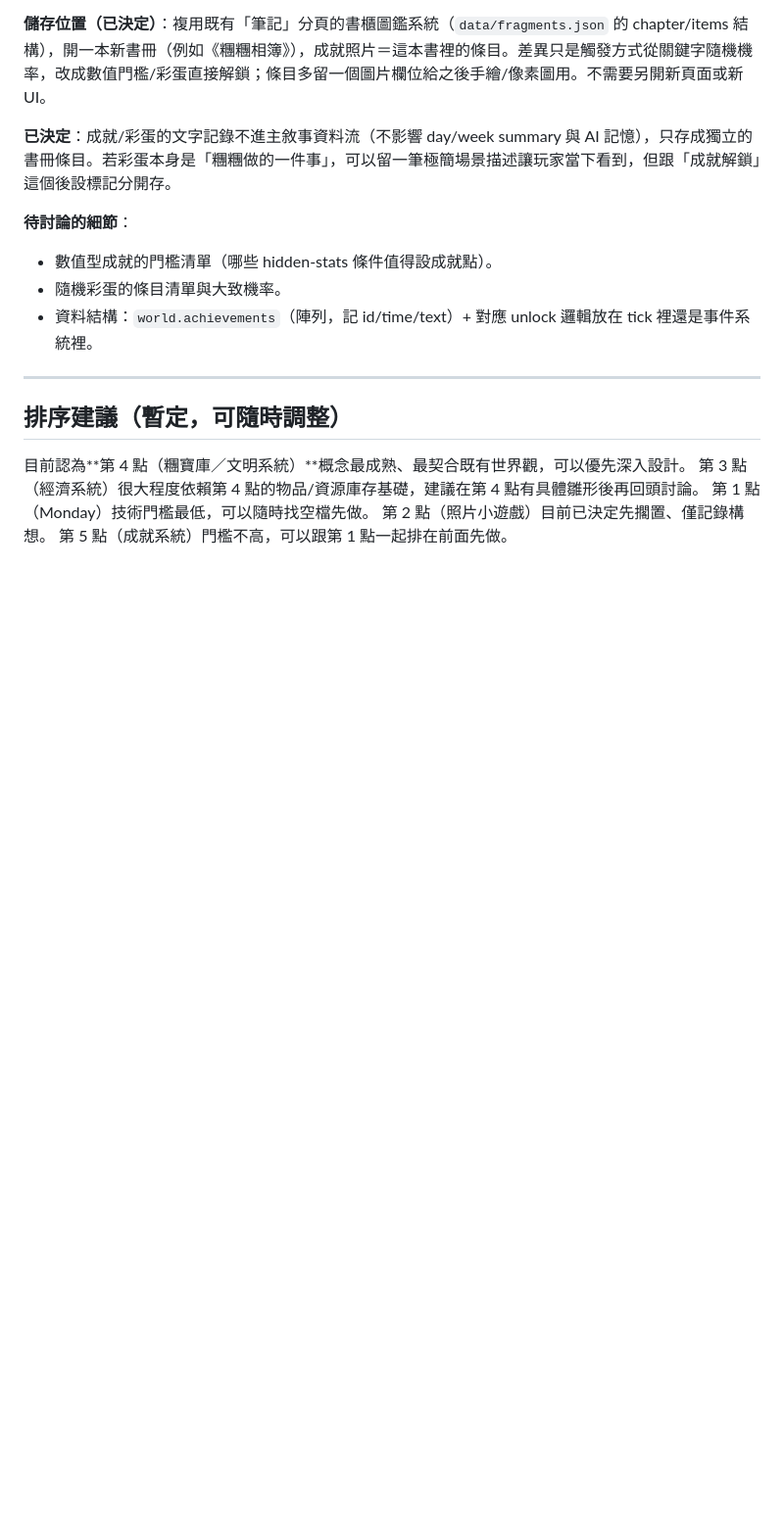
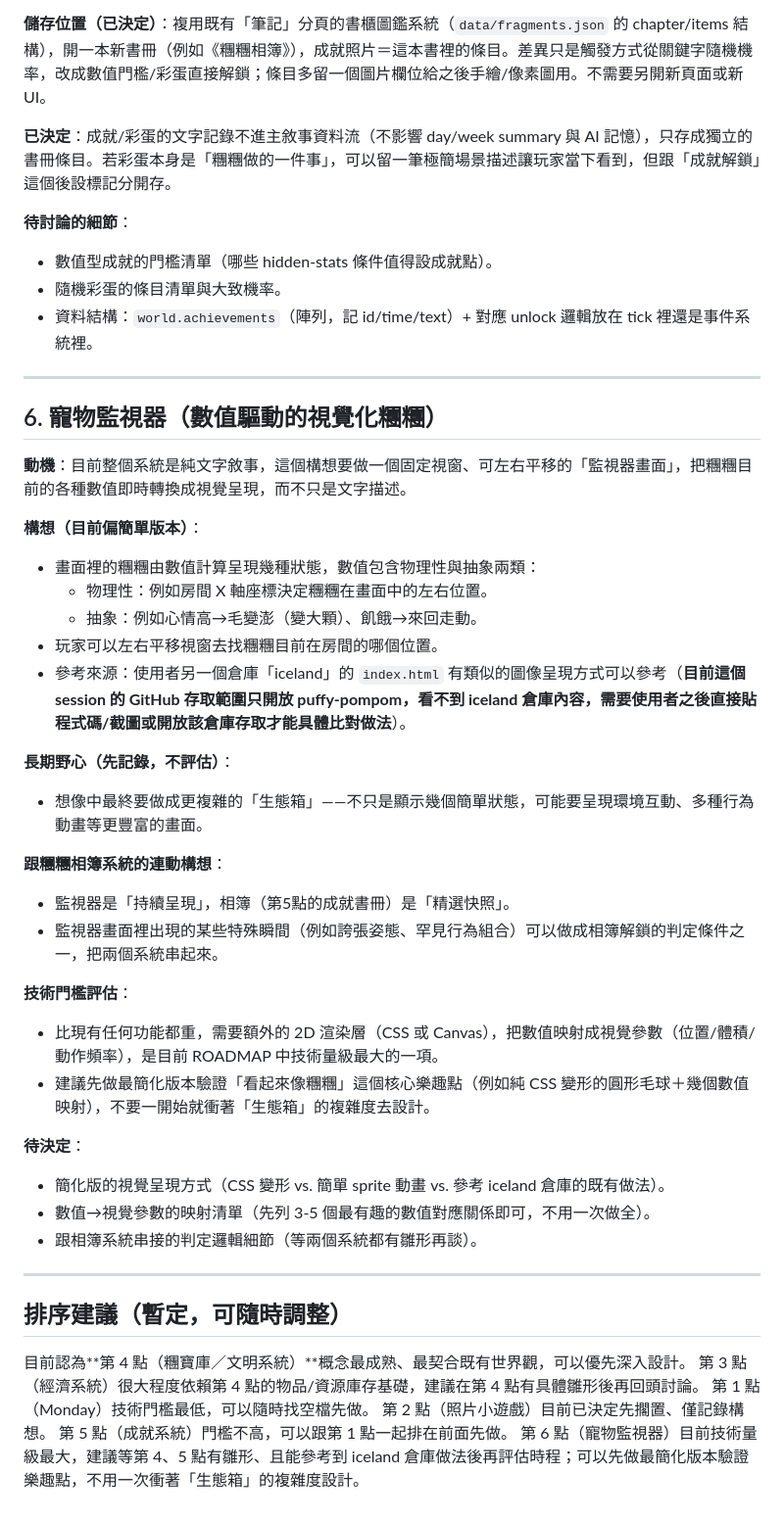
Before and after one commit to jqomqjjvp0w4255ojwa/Puffy-PomPom, a Markdown page: ROADMAP.md, the part around the change. Shown at 98% size. Drawn GitHub-style; blank space fills up the shorter version.

Commit message:
ROADMAP補上寵物監視器構想

```diff
--- a/ROADMAP.md
+++ b/ROADMAP.md
@@ -124,6 +124,35 @@
 
 ---
 
+## 6. 寵物監視器（數值驅動的視覺化糰糰）
+
+**動機**：目前整個系統是純文字敘事，這個構想要做一個固定視窗、可左右平移的「監視器畫面」，把糰糰目前的各種數值即時轉換成視覺呈現，而不只是文字描述。
+
+**構想（目前偏簡單版本）**：
+- 畫面裡的糰糰由數值計算呈現幾種狀態，數值包含物理性與抽象兩類：
+  - 物理性：例如房間 X 軸座標決定糰糰在畫面中的左右位置。
+  - 抽象：例如心情高→毛變澎（變大顆）、飢餓→來回走動。
+- 玩家可以左右平移視窗去找糰糰目前在房間的哪個位置。
+- 參考來源：使用者另一個倉庫「iceland」的 `index.html` 有類似的圖像呈現方式可以參考（**目前這個 session 的 GitHub 存取範圍只開放 puffy-pompom，看不到 iceland 倉庫內容，需要使用者之後直接貼程式碼/截圖或開放該倉庫存取才能具體比對做法**）。
+
+**長期野心（先記錄，不評估）**：
+- 想像中最終要做成更複雜的「生態箱」——不只是顯示幾個簡單狀態，可能要呈現環境互動、多種行為動畫等更豐富的畫面。
+
+**跟糰糰相簿系統的連動構想**：
+- 監視器是「持續呈現」，相簿（第5點的成就書冊）是「精選快照」。
+- 監視器畫面裡出現的某些特殊瞬間（例如誇張姿態、罕見行為組合）可以做成相簿解鎖的判定條件之一，把兩個系統串起來。
+
+**技術門檻評估**：
+- 比現有任何功能都重，需要額外的 2D 渲染層（CSS 或 Canvas），把數值映射成視覺參數（位置/體積/動作頻率），是目前 ROADMAP 中技術量級最大的一項。
+- 建議先做最簡化版本驗證「看起來像糰糰」這個核心樂趣點（例如純 CSS 變形的圓形毛球＋幾個數值映射），不要一開始就衝著「生態箱」的複雜度去設計。
+
+**待決定**：
+- 簡化版的視覺呈現方式（CSS 變形 vs. 簡單 sprite 動畫 vs. 參考 iceland 倉庫的既有做法）。
+- 數值→視覺參數的映射清單（先列 3-5 個最有趣的數值對應關係即可，不用一次做全）。
+- 跟相簿系統串接的判定邏輯細節（等兩個系統都有雛形再談）。
+
+---
+
 ## 排序建議（暫定，可隨時調整）
 
 目前認為**第 4 點（糰寶庫／文明系統）**概念最成熟、最契合既有世界觀，可以優先深入設計。
@@ -131,3 +160,4 @@
 第 1 點（Monday）技術門檻最低，可以隨時找空檔先做。
 第 2 點（照片小遊戲）目前已決定先擱置、僅記錄構想。
 第 5 點（成就系統）門檻不高，可以跟第 1 點一起排在前面先做。
+第 6 點（寵物監視器）目前技術量級最大，建議等第 4、5 點有雛形、且能參考到 iceland 倉庫做法後再評估時程；可以先做最簡化版本驗證樂趣點，不用一次衝著「生態箱」的複雜度設計。
```
